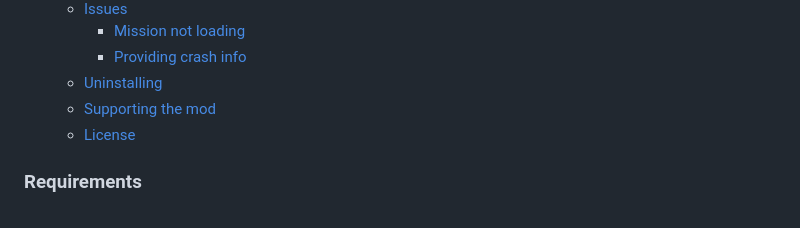
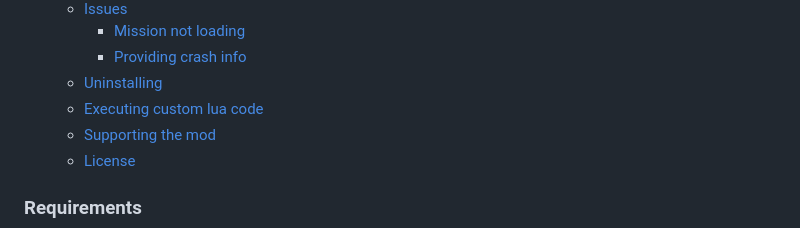
Before and after one commit to unknown321/dynamite, a Markdown page: webui/docs/docs.md, the part around the change. Rendered like a GitHub page.

Commit message:
custom lua doc, toc update

```diff
--- a/webui/docs/docs.md
+++ b/webui/docs/docs.md
@@ -21,6 +21,7 @@ dynamite is a 2 player co-op mod for Metal Gear Solid V: The Phantom Pain in ear
       * [Mission not loading](#mission-not-loading)
       * [Providing crash info](#providing-crash-info)
     * [Uninstalling](#uninstalling)
+    * [Executing custom lua code](#executing-custom-lua-code)
     * [Supporting the mod](#supporting-the-mod)
     * [License](#license)
 <!-- TOC -->
```
